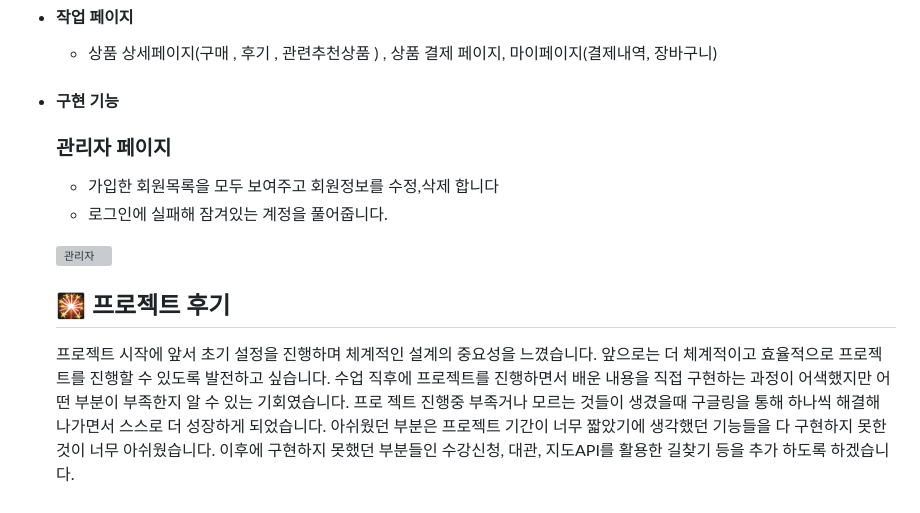
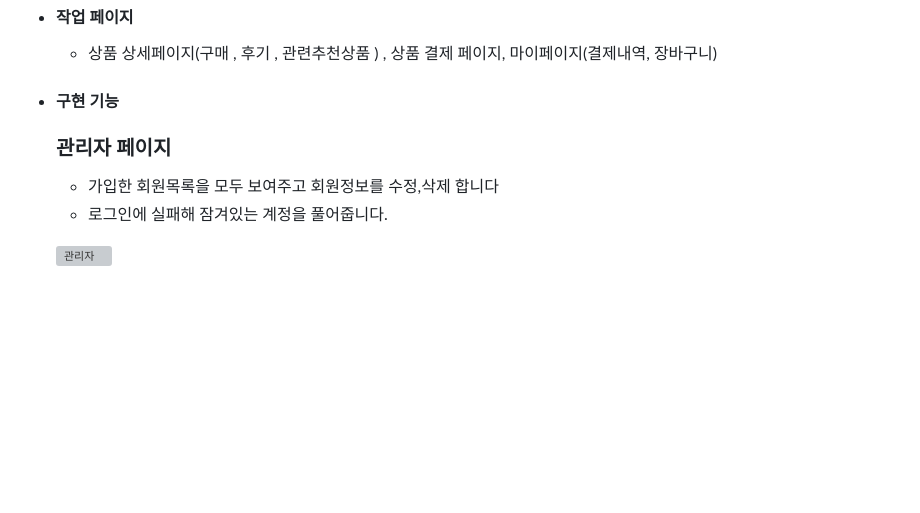
Before and after one commit to sesejinjin1/spring-team-project, a Markdown page: README.md, the part around the change printed below. Drawn GitHub-style; blank space fills up the shorter version; grey boxes are pictures that could not be loaded.

```diff
--- a/README.md
+++ b/README.md
@@ -122,22 +118,17 @@
                     <li>상품 상세페이지(구매 , 후기 , 관련추천상품 ) , 상품 결제 페이지, 마이페이지(결제내역, 장바구니)</li>
                 </ul>
             </li>
-            <li><h4>구현 기능</h4>
+            <li>
+                <h4>구현 기능</h4>
                 <div style= "text-align:left;">
-                     <div style= "text-align:left;">
-        <h3>관리자 페이지</h3>
-        <ul dir="auto">
-            <li>가입한 회원목록을 모두 보여주고 회원정보를 수정,삭제 합니다</li>
-            <li>로그인에 실패해 잠겨있는 계정을 풀어줍니다.</li>
-        </ul>
-        <img width="50%" alt="관리자" src="https://github.com/user-attachments/assets/8e08d324-e748-4466-bdc9-d9ccf14701b4">
-    </div>
-    <h2 style="border-bottom: 1px solid #d8dee4; color: #282d33;"> 🎇 프로젝트 후기 </h2>
-    <div style="margin: 0 auto; text-align: left;" align= "left">
-    프로젝트 시작에 앞서 초기 설정을 진행하며 체계적인 설계의 중요성을 느꼈습니다. 앞으로는 더 체계적이고 효율적으로 프로젝트를 진행할 수 있도록 발전하고 싶습니다. 수업 직후에 프로젝트를 진행하면서 배운 내용을 직접 구현하는 과정이 어색했지만 어떤 부분이 부족한지 알 수 있는 기회였습니다. 프로
-    젝트 진행중 부족거나 모르는 것들이 생겼을때 구글링을 통해 하나씩 해결해 나가면서 스스로 더 성장하게 되었습니다. 아쉬웠던 부분은 프로젝트 기간이 너무 짧았기에 생각했던 기능들을 다 구현하지 못한것이 너무 아쉬웠습니다. 이후에 구현하지 못했던 부분들인 수강신청, 대관, 지도API를 활용한 길찾기
-    등을 추가 하도록 하겠습니다.
-    </div>
+                <div style= "text-align:left;">
+                <h3>관리자 페이지</h3>
+                <ul dir="auto">
+                    <li>가입한 회원목록을 모두 보여주고 회원정보를 수정,삭제 합니다</li>
+                    <li>로그인에 실패해 잠겨있는 계정을 풀어줍니다.</li>
+                </ul>
+                <img width="50%" alt="관리자" src="https://github.com/user-attachments/assets/8e08d324-e748-4466-bdc9-d9ccf14701b4">
+            </div>
             </li>
         </ul>
 <!--     <div style= "text-align:left;">
```
Also changed, not shown: other parts of README.md (+0 -4 lines).
